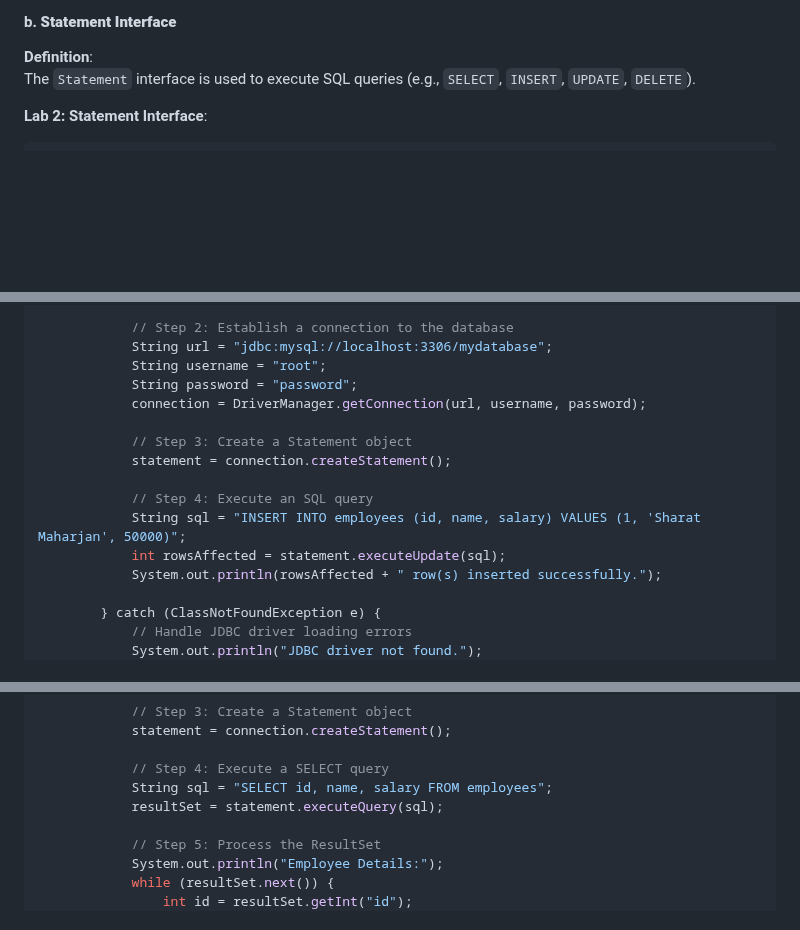
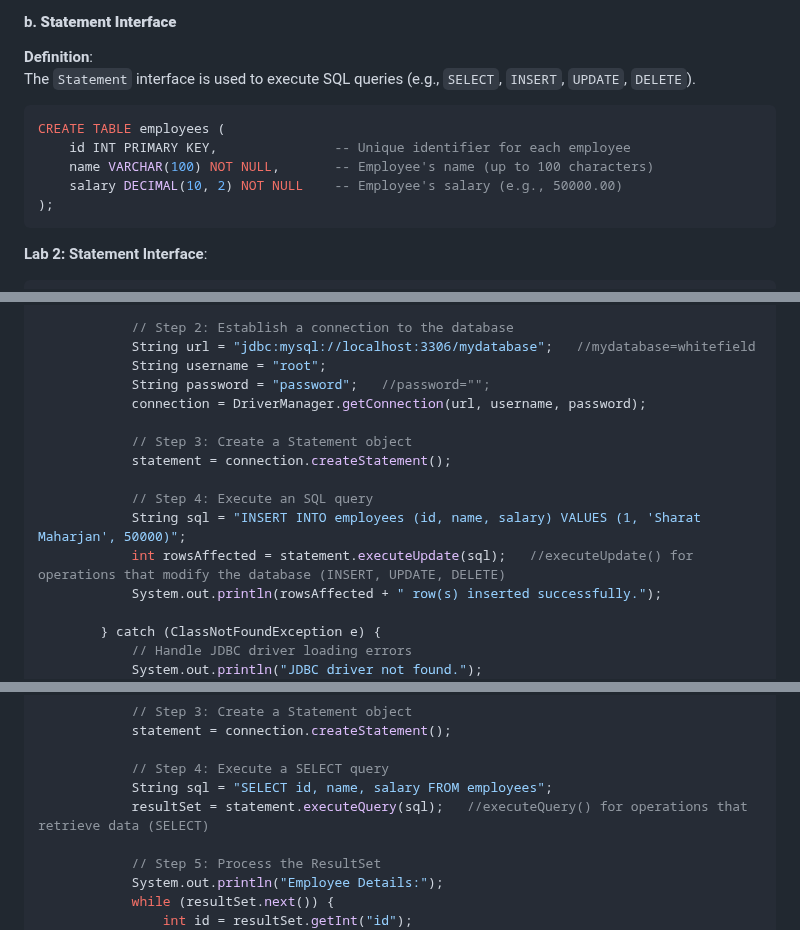
Before and after one commit to Sharatmaharjan/Notes, a Markdown page: BCA/3rd sem/Unit 13: Database Programming using JDBC.md, 3 parts joined by grey strips. GitHub-like rendering; blank space fills up the shorter version.

````diff
--- a/BCA/3rd sem/Unit 13: Database Programming using JDBC.md
+++ b/BCA/3rd sem/Unit 13: Database Programming using JDBC.md
@@ -111,6 +111,14 @@ Connected to the database!
 **Definition**:
 The `Statement` interface is used to execute SQL queries (e.g., `SELECT`, `INSERT`, `UPDATE`, `DELETE`).
 
+```sql
+CREATE TABLE employees (
+    id INT PRIMARY KEY,               -- Unique identifier for each employee
+    name VARCHAR(100) NOT NULL,       -- Employee's name (up to 100 characters)
+    salary DECIMAL(10, 2) NOT NULL    -- Employee's salary (e.g., 50000.00)
+);
+```
+
 **Lab 2: Statement Interface**:
 ```java
 import java.sql.Connection;
@@ -127,9 +135,9 @@ public class StatementExample {
             Class.forName("com.mysql.cj.jdbc.Driver");
 
             // Step 2: Establish a connection to the database
-            String url = "jdbc:mysql://localhost:3306/mydatabase";
+            String url = "jdbc:mysql://localhost:3306/mydatabase";   //mydatabase=whitefield
             String username = "root";
-            String password = "password";
+            String password = "password";   //password="";
             connection = DriverManager.getConnection(url, username, password);
 
             // Step 3: Create a Statement object
@@ -137,7 +145,7 @@ public class StatementExample {
 
             // Step 4: Execute an SQL query
             String sql = "INSERT INTO employees (id, name, salary) VALUES (1, 'Sharat Maharjan', 50000)";
-            int rowsAffected = statement.executeUpdate(sql);
+            int rowsAffected = statement.executeUpdate(sql);   //executeUpdate() for operations that modify the database (INSERT, UPDATE, DELETE)
             System.out.println(rowsAffected + " row(s) inserted successfully.");
 
         } catch (ClassNotFoundException e) {
@@ -212,7 +220,7 @@ public class ResultSetExample {
 
             // Step 4: Execute a SELECT query
             String sql = "SELECT id, name, salary FROM employees";
-            resultSet = statement.executeQuery(sql);
+            resultSet = statement.executeQuery(sql);   //executeQuery() for operations that retrieve data (SELECT)
 
             // Step 5: Process the ResultSet
             System.out.println("Employee Details:");
````
